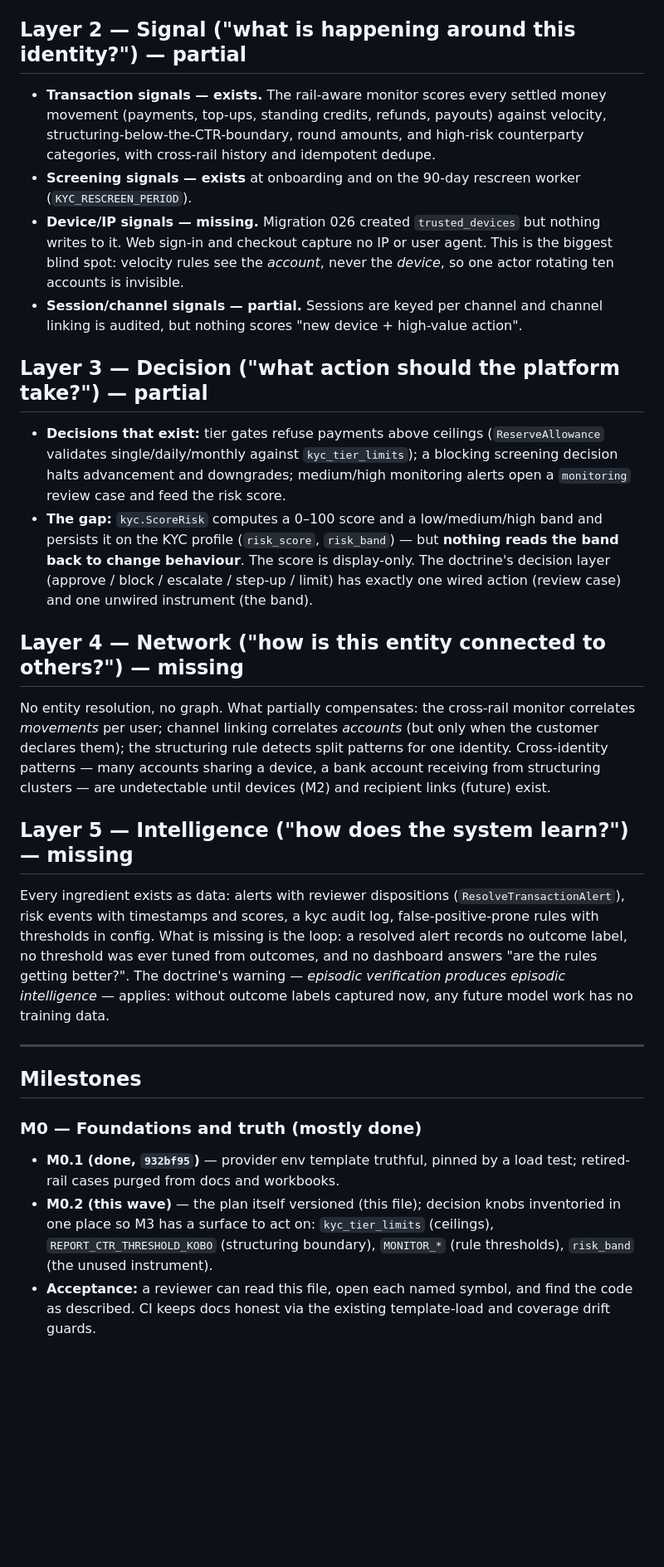
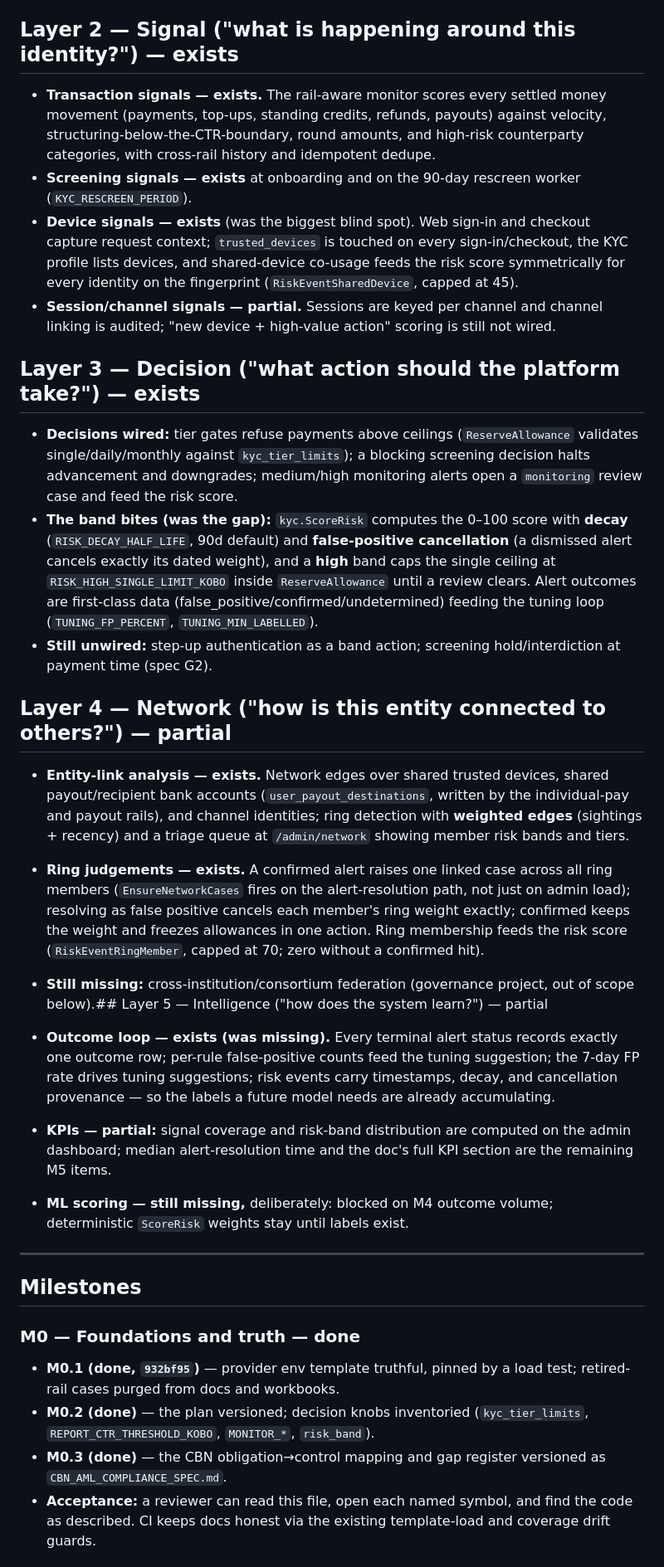
Before and after one commit to ekearua/easymoney, a Markdown page: TRUST_FABRIC_PLAN.md, the part around one of its changes. Shown at 83% size. Drawn GitHub-style; blank space fills up the shorter version.

```diff
--- a/TRUST_FABRIC_PLAN.md
+++ b/TRUST_FABRIC_PLAN.md
@@ -33,7 +39,7 @@ layer joins on.
   never re-onboarded on another; account linking merges channel rows into
   one surviving primary (`store_link_accounts.go`).
 
-## Layer 2 — Signal ("what is happening around this identity?") — partial
+## Layer 2 — Signal ("what is happening around this identity?") — exists
 
 - **Transaction signals — exists.** The rail-aware monitor scores every
   settled money movement (payments, top-ups, standing credits, refunds,
@@ -42,62 +48,71 @@ layer joins on.
   and idempotent dedupe.
 - **Screening signals — exists** at onboarding and on the 90-day rescreen
   worker (`KYC_RESCREEN_PERIOD`).
-- **Device/IP signals — missing.** Migration 026 created `trusted_devices`
-  but nothing writes to it. Web sign-in and checkout capture no IP or user
-  agent. This is the biggest blind spot: velocity rules see the *account*,
-  never the *device*, so one actor rotating ten accounts is invisible.
+- **Device signals — exists** (was the biggest blind spot). Web sign-in and
+  checkout capture request context; `trusted_devices` is touched on every
+  sign-in/checkout, the KYC profile lists devices, and shared-device
+  co-usage feeds the risk score symmetrically for every identity on the
+  fingerprint (`RiskEventSharedDevice`, capped at 45).
 - **Session/channel signals — partial.** Sessions are keyed per channel and
-  channel linking is audited, but nothing scores "new device + high-value
-  action".
+  channel linking is audited; "new device + high-value action" scoring is
+  still not wired.
 
-## Layer 3 — Decision ("what action should the platform take?") — partial
+## Layer 3 — Decision ("what action should the platform take?") — exists
 
-- **Decisions that exist:** tier gates refuse payments above ceilings
+- **Decisions wired:** tier gates refuse payments above ceilings
   (`ReserveAllowance` validates single/daily/monthly against
   `kyc_tier_limits`); a blocking screening decision halts advancement and
   downgrades; medium/high monitoring alerts open a `monitoring` review case
   and feed the risk score.
-- **The gap:** `kyc.ScoreRisk` computes a 0–100 score and a low/medium/high
-  band and persists it on the KYC profile (`risk_score`, `risk_band`) — but
-  **nothing reads the band back to change behaviour**. The score is
-  display-only. The doctrine's decision layer (approve / block / escalate /
-  step-up / limit) has exactly one wired action (review case) and one
-  unwired instrument (the band).
+- **The band bites (was the gap):** `kyc.ScoreRisk` computes the 0–100 score
+  with **decay** (`RISK_DECAY_HALF_LIFE`, 90d default) and **false-positive
+  cancellation** (a dismissed alert cancels exactly its dated weight), and a
+  **high** band caps the single ceiling at `RISK_HIGH_SINGLE_LIMIT_KOBO`
+  inside `ReserveAllowance` until a review clears. Alert outcomes are
+  first-class data (false_positive/confirmed/undetermined) feeding the
+  tuning loop (`TUNING_FP_PERCENT`, `TUNING_MIN_LABELLED`).
+- **Still unwired:** step-up authentication as a band action; screening
+  hold/interdiction at payment time (spec G2).
 
-## Layer 4 — Network ("how is this entity connected to others?") — missing
+## Layer 4 — Network ("how is this entity connected to others?") — partial
 
-No entity resolution, no graph. What partially compensates: the cross-rail
-monitor correlates *movements* per user; channel linking correlates
-*accounts* (but only when the customer declares them); the structuring rule
-detects split patterns for one identity. Cross-identity patterns — many
-accounts sharing a device, a bank account receiving from structuring
-clusters — are undetectable until devices (M2) and recipient links (future)
-exist.
+- **Entity-link analysis — exists.** Network edges over shared trusted
+  devices, shared payout/recipient bank accounts (`user_payout_destinations`,
+  written by the individual-pay and payout rails), and channel identities;
+  ring detection with **weighted edges** (sightings + recency) and a triage
+  queue at `/admin/network` showing member risk bands and tiers.
+- **Ring judgements — exists.** A confirmed alert raises one linked case
+  across all ring members (`EnsureNetworkCases` fires on the alert-resolution
+  path, not just on admin load); resolving as false positive cancels each
+  member's ring weight exactly; confirmed keeps the weight and freezes
+  allowances in one action. Ring membership feeds the risk score
+  (`RiskEventRingMember`, capped at 70; zero without a confirmed hit).
+- **Still missing:** cross-institution/consortium federation (governance
+  project, out of scope below).## Layer 5 — Intelligence ("how does the system learn?") — partial
 
-## Layer 5 — Intelligence ("how does the system learn?") — missing
-
-Every ingredient exists as data: alerts with reviewer dispositions
-(`ResolveTransactionAlert`), risk events with timestamps and scores, a
-kyc audit log, false-positive-prone rules with thresholds in config. What
-is missing is the loop: a resolved alert records no outcome label, no
-threshold was ever tuned from outcomes, and no dashboard answers "are the
-rules getting better?". The doctrine's warning — *episodic verification
-produces episodic intelligence* — applies: without outcome labels captured
-now, any future model work has no training data.
+- **Outcome loop — exists (was missing).** Every terminal alert status
+  records exactly one outcome row; per-rule false-positive counts feed the
+  tuning suggestion; the 7-day FP rate drives tuning suggestions; risk
+  events carry timestamps, decay, and cancellation provenance — so the
+  labels a future model needs are already accumulating.
+- **KPIs — partial:** signal coverage and risk-band distribution are
+  computed on the admin dashboard; median alert-resolution time and the
+  doc's full KPI section are the remaining M5 items.
+- **ML scoring — still missing,** deliberately: blocked on M4 outcome
+  volume; deterministic `ScoreRisk` weights stay until labels exist.
 
 ---
 
 ## Milestones
 
-### M0 — Foundations and truth (mostly done)
+### M0 — Foundations and truth — done
 
 - **M0.1 (done, `932bf95`)** — provider env template truthful, pinned by a
   load test; retired-rail cases purged from docs and workbooks.
-- **M0.2 (this wave)** — the plan itself versioned (this file); decision
-  knobs inventoried in one place so M3 has a surface to act on:
-  `kyc_tier_limits` (ceilings), `REPORT_CTR_THRESHOLD_KOBO` (structuring
-  boundary), `MONITOR_*` (rule thresholds), `risk_band` (the unused
-  instrument).
+- **M0.2 (done)** — the plan versioned; decision knobs inventoried
+  (`kyc_tier_limits`, `REPORT_CTR_THRESHOLD_KOBO`, `MONITOR_*`, `risk_band`).
+- **M0.3 (done)** — the CBN obligation→control mapping and gap register
+  versioned as `CBN_AML_COMPLIANCE_SPEC.md`.
 - **Acceptance:** a reviewer can read this file, open each named symbol,
   and find the code as described. CI keeps docs honest via the existing
   template-load and coverage drift guards.
```
Also changed, not shown: other parts of TRUST_FABRIC_PLAN.md (+44 -44 lines), CBN_AML_COMPLIANCE_SPEC.md (added, +312 -0 lines).
